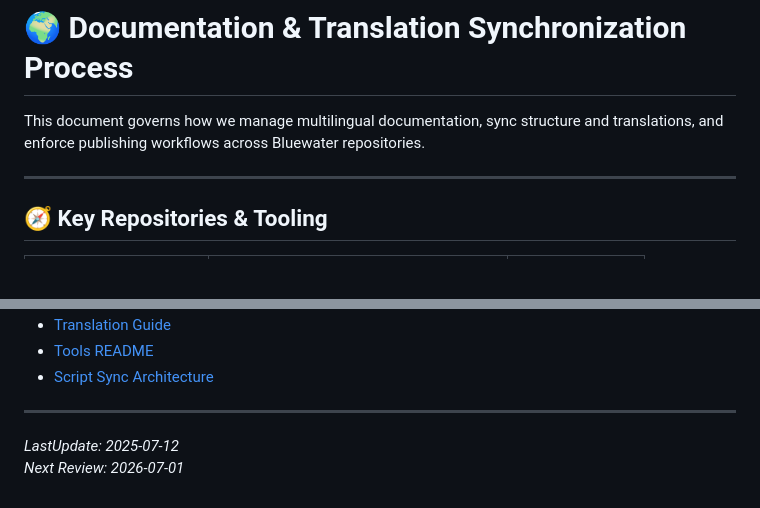
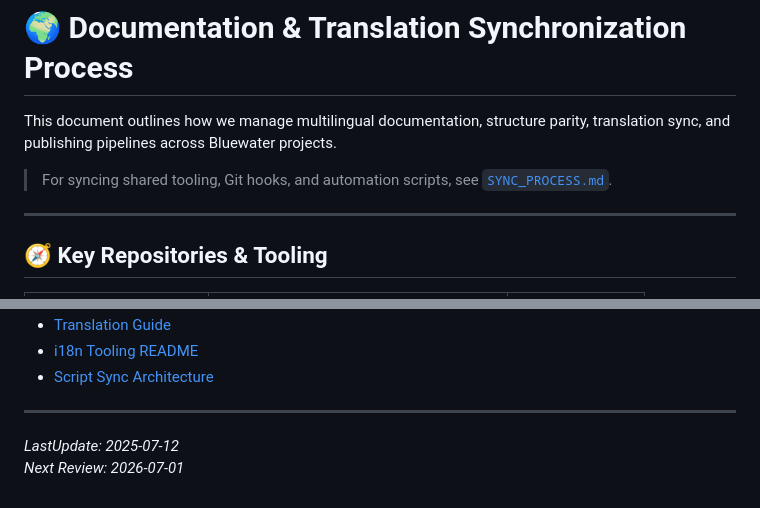
Before and after one commit to phpwalter/Git-Toolkit, a Markdown page: .github/DOC_SYNC.md, 2 parts joined by grey strips. Drawn GitHub-style; blank space fills up the shorter version.

```diff
--- a/.github/DOC_SYNC.md
+++ b/.github/DOC_SYNC.md
@@ -1,6 +1,8 @@
 # 🌍 Documentation & Translation Synchronization Process
 
-This document governs how we manage multilingual documentation, sync structure and translations, and enforce publishing workflows across Bluewater repositories.
+This document outlines how we manage multilingual documentation, structure parity, translation sync, and publishing pipelines across Bluewater projects.
+
+> For syncing shared tooling, Git hooks, and automation scripts, see [`SYNC_PROCESS.md`](../.github/SYNC_PROCESS.md).
 
 ---
 
@@ -93,5 +100,5 @@ python3 git_toolkit/tools/i18n/sync_docs_structure.py
 * [Translation Guide](./docs/en/contribute/i18n.md)
-* [Tools README](./tools/i18n/README.md)
+* [i18n Tooling README](./tools/i18n/README.md)
 * [Script Sync Architecture](./docs/en/architecture/old/script-sync-architecture.md)
 
 ---
```
Also changed, not shown: other parts of .github/DOC_SYNC.md (+41 -36 lines).
